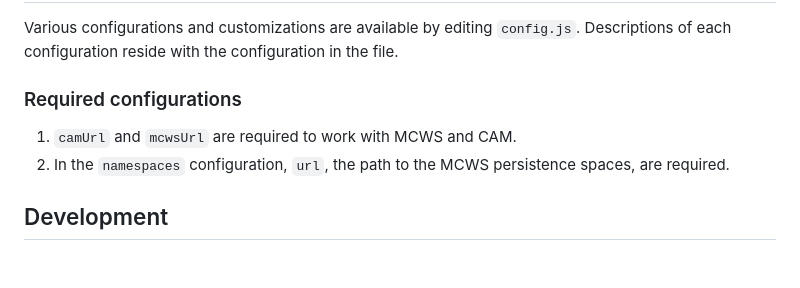
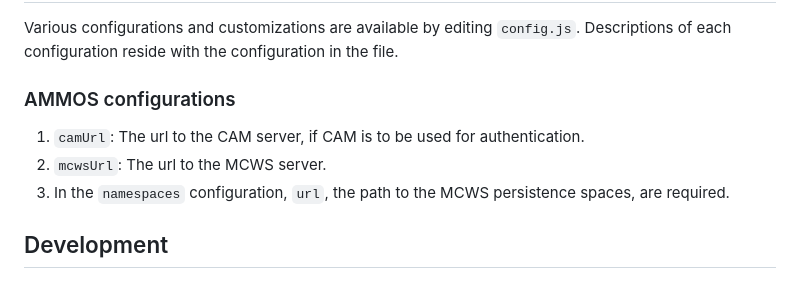
Before and after one commit to NASA-AMMOS/openmct-mcws, a Markdown page: README.md, the part around the change. Rendered like a GitHub page.

Commit message:
update verbiage for camUrl and mcwsUrl requirements

```diff
--- a/README.md
+++ b/README.md
@@ -4,9 +4,10 @@ Open Mission Control Techologies for Mission Control Web Services (Open MCT for
 ## Configuration
 Various configurations and customizations are available by editing `config.js`. Descriptions of each configuration reside with the configuration in the file.
 
-### Required configurations
-1. `camUrl` and `mcwsUrl` are required to work with MCWS and CAM.
-2. In the `namespaces` configuration, `url`, the path to the MCWS persistence spaces, are required.
+### AMMOS configurations
+1. `camUrl`: The url to the CAM server, if CAM is to be used for authentication.
+2. `mcwsUrl`: The url to the MCWS server.
+3. In the `namespaces` configuration, `url`, the path to the MCWS persistence spaces, are required.
 
 ## Development
 
```
